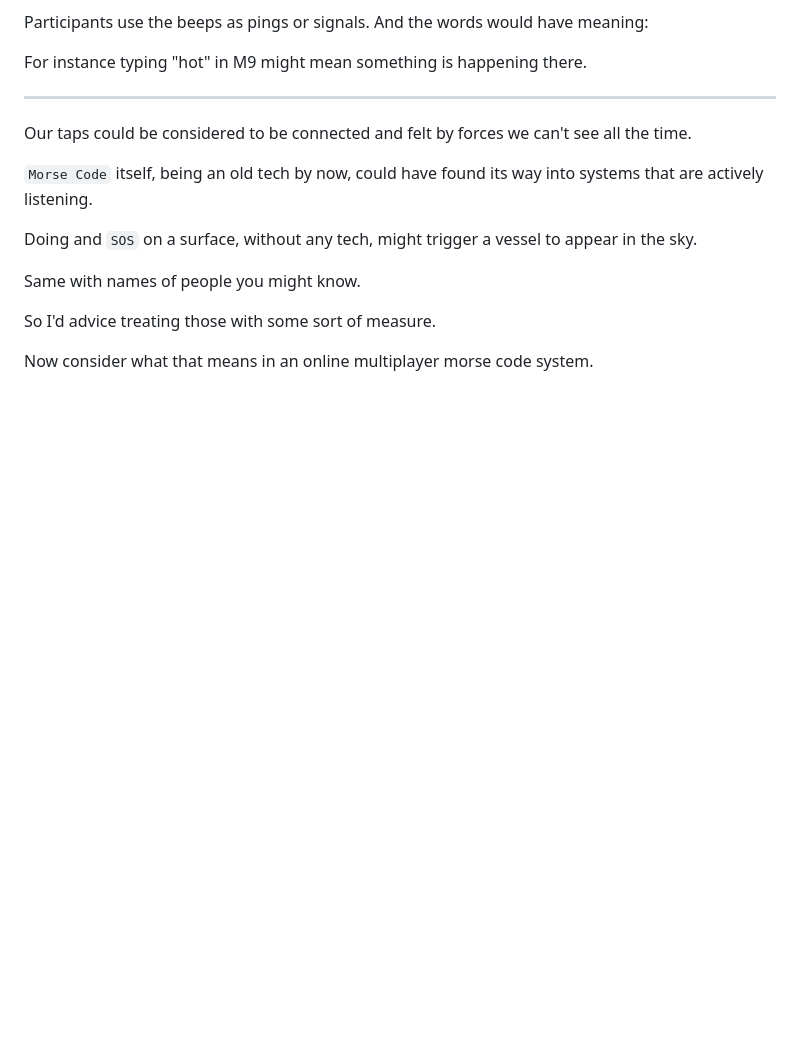
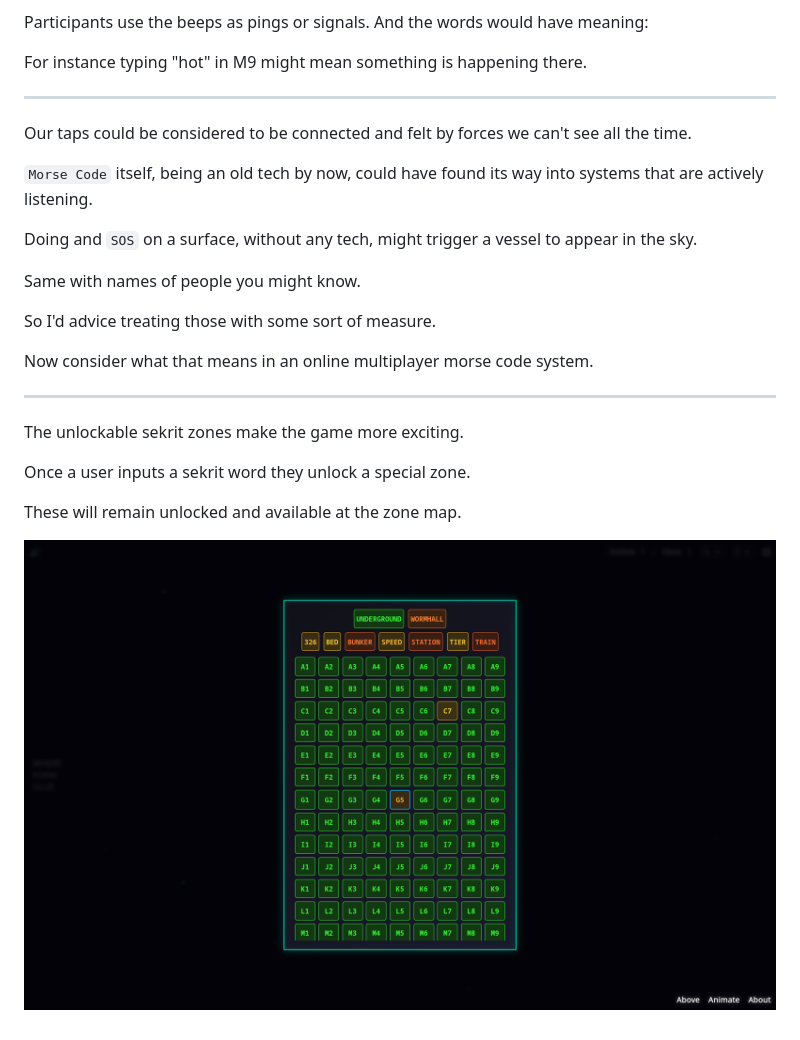
Before and after one commit to madprops/mallcode, a Markdown page: theory.md, the part around the change. GitHub-like rendering; pictures changed too: img/zones.png (added); blank space fills up the shorter version.

Commit message:
Mods

```diff
--- a/theory.md
+++ b/theory.md
@@ -111,3 +111,13 @@ Same with names of people you might know.
 So I'd advice treating those with some sort of measure.
 
 Now consider what that means in an online multiplayer morse code system.
+
+---
+
+The unlockable sekrit zones make the game more exciting.
+
+Once a user inputs a sekrit word they unlock a special zone.
+
+These will remain unlocked and available at the zone map.
+
+![](img/zones.png)
```
